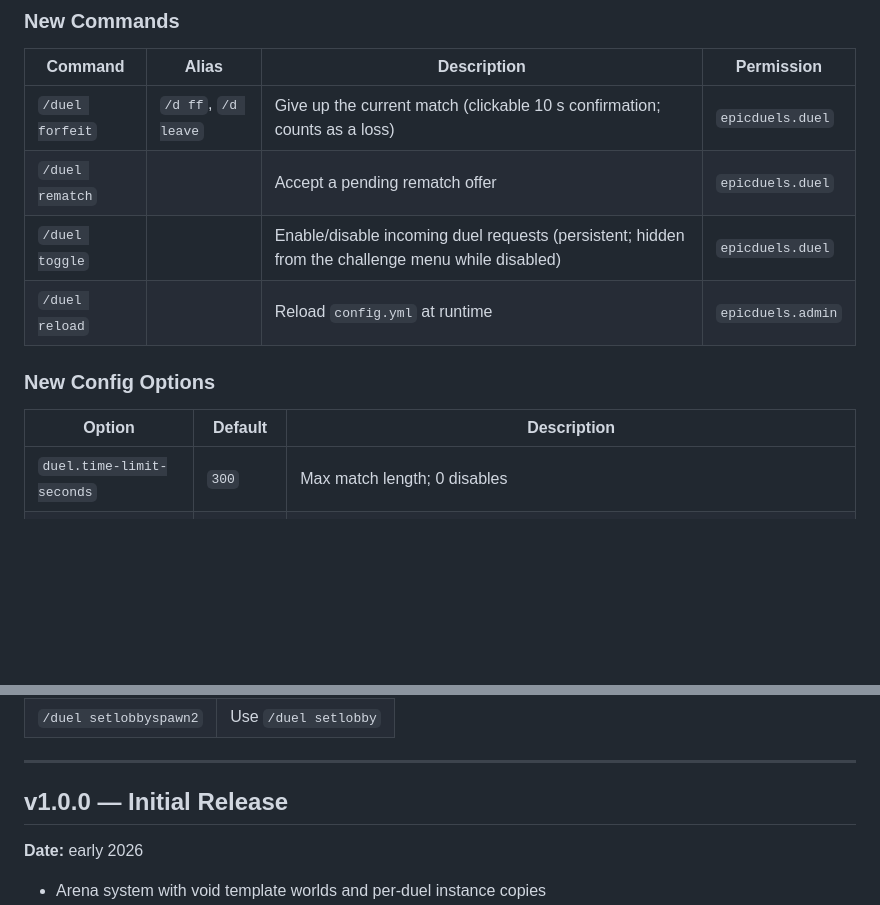
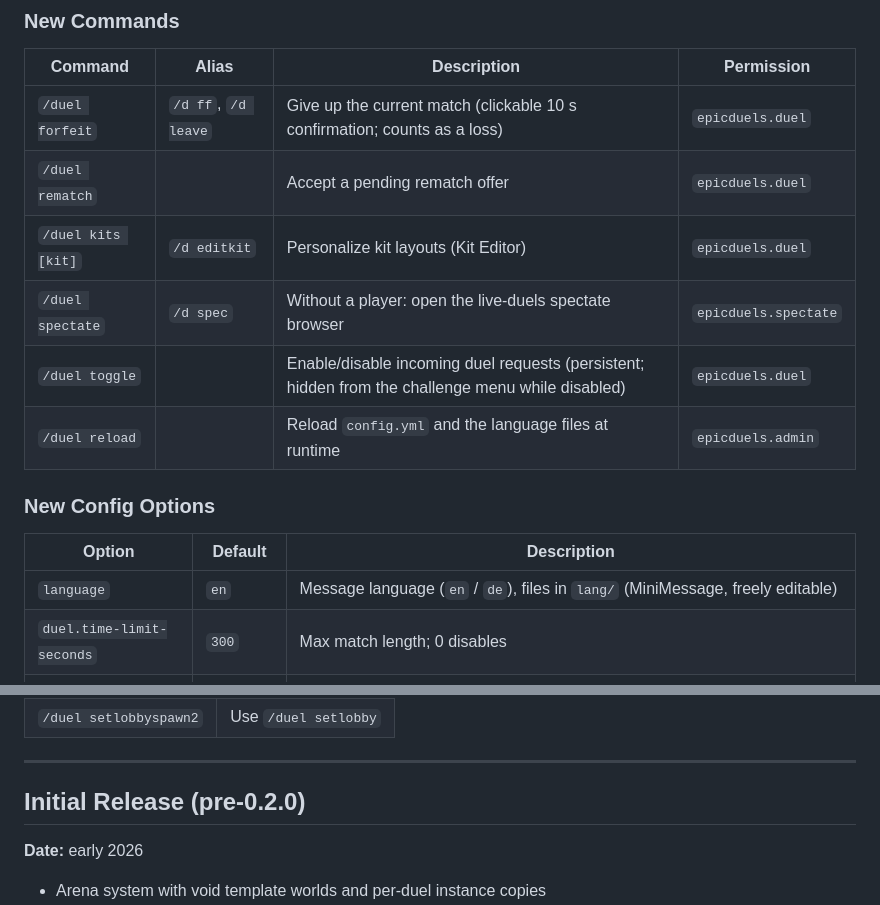
Before and after one commit to nuroso000/EpicDuels, a Markdown page: release/RELEASE.md, 2 parts joined by grey strips. GitHub-like rendering; blank space fills up the shorter version.

```diff
--- a/release/RELEASE.md
+++ b/release/RELEASE.md
@@ -74,13 +156,16 @@ items they are carrying instead of receiving a kit.
 |---|---|---|---|
 | `/duel forfeit` | `/d ff`, `/d leave` | Give up the current match (clickable 10 s confirmation; counts as a loss) | `epicduels.duel` |
 | `/duel rematch` | | Accept a pending rematch offer | `epicduels.duel` |
+| `/duel kits [kit]` | `/d editkit` | Personalize kit layouts (Kit Editor) | `epicduels.duel` |
+| `/duel spectate` | `/d spec` | Without a player: open the live-duels spectate browser | `epicduels.spectate` |
 | `/duel toggle` | | Enable/disable incoming duel requests (persistent; hidden from the challenge menu while disabled) | `epicduels.duel` |
-| `/duel reload` | | Reload `config.yml` at runtime | `epicduels.admin` |
+| `/duel reload` | | Reload `config.yml` and the language files at runtime | `epicduels.admin` |
 
 ### New Config Options
 
 | Option | Default | Description |
 |---|---|---|
+| `language` | `en` | Message language (`en` / `de`), files in `lang/` (MiniMessage, freely editable) |
 | `duel.time-limit-seconds` | `300` | Max match length; 0 disables |
 | `duel.tournament-draw` | `sudden-death` | Tournament time-up resolution (`sudden-death` / `coin-flip`) |
 | `duel.sudden-death-seconds` | `60` | Length of the sudden-death extension |
@@ -646,7 +743,7 @@ No external libraries required — uses Java 21's built-in `HttpClient`.
 
 ---
 
-## v1.0.0 — Initial Release
+## Initial Release (pre-0.2.0)
 
 **Date:** early 2026
 
```
Also changed, not shown: other parts of release/RELEASE.md (+97 -3 lines), CHANGELOG.md (+7 -11 lines), FEATURES.md (+4 -5 lines).
